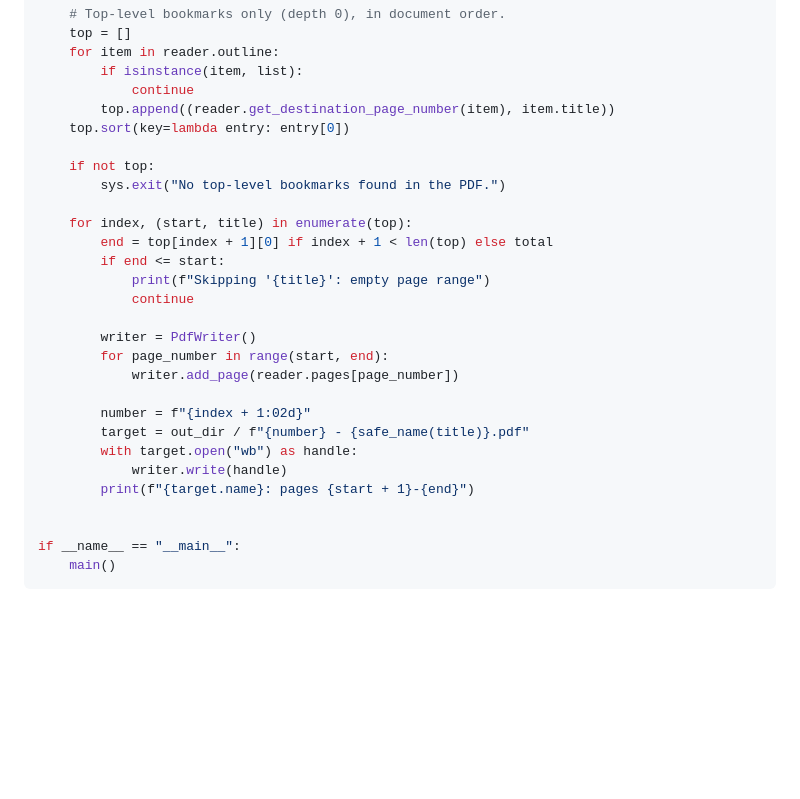
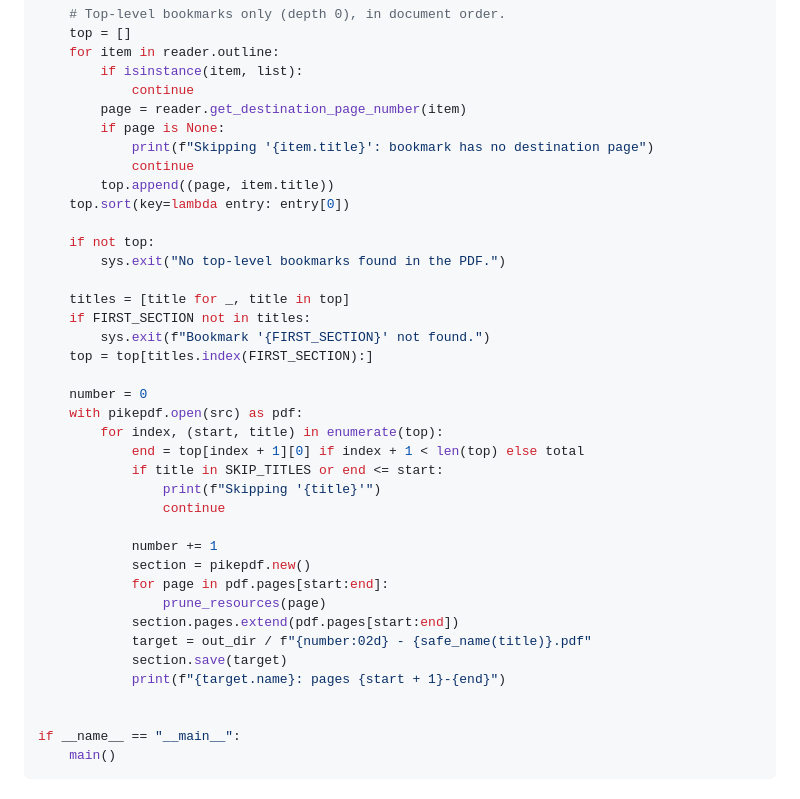
Before and after one commit to e1-rahabok/private-cloud-explained, a Markdown page: docs/source/split-vcf-pdf-instructions.md, the part around one of its changes. Rendered like a GitHub page; blank space fills up the shorter version.

```diff
--- a/docs/source/split-vcf-pdf-instructions.md
+++ b/docs/source/split-vcf-pdf-instructions.md
@@ -78,27 +114,37 @@ def main() -> None:
     for item in reader.outline:
         if isinstance(item, list):
             continue
-        top.append((reader.get_destination_page_number(item), item.title))
+        page = reader.get_destination_page_number(item)
+        if page is None:
+            print(f"Skipping '{item.title}': bookmark has no destination page")
+            continue
+        top.append((page, item.title))
     top.sort(key=lambda entry: entry[0])
 
     if not top:
         sys.exit("No top-level bookmarks found in the PDF.")
 
-    for index, (start, title) in enumerate(top):
-        end = top[index + 1][0] if index + 1 < len(top) else total
-        if end <= start:
-            print(f"Skipping '{title}': empty page range")
-            continue
+    titles = [title for _, title in top]
+    if FIRST_SECTION not in titles:
+        sys.exit(f"Bookmark '{FIRST_SECTION}' not found.")
+    top = top[titles.index(FIRST_SECTION):]
 
-        writer = PdfWriter()
-        for page_number in range(start, end):
-            writer.add_page(reader.pages[page_number])
+    number = 0
+    with pikepdf.open(src) as pdf:
+        for index, (start, title) in enumerate(top):
+            end = top[index + 1][0] if index + 1 < len(top) else total
+            if title in SKIP_TITLES or end <= start:
+                print(f"Skipping '{title}'")
+                continue
 
-        number = f"{index + 1:02d}"
-        target = out_dir / f"{number} - {safe_name(title)}.pdf"
-        with target.open("wb") as handle:
-            writer.write(handle)
-        print(f"{target.name}: pages {start + 1}-{end}")
+            number += 1
+            section = pikepdf.new()
+            for page in pdf.pages[start:end]:
+                prune_resources(page)
+            section.pages.extend(pdf.pages[start:end])
+            target = out_dir / f"{number:02d} - {safe_name(title)}.pdf"
+            section.save(target)
+            print(f"{target.name}: pages {start + 1}-{end}")
 
 
 if __name__ == "__main__":
```
Also changed, not shown: other parts of docs/source/split-vcf-pdf-instructions.md (+50 -14 lines).
